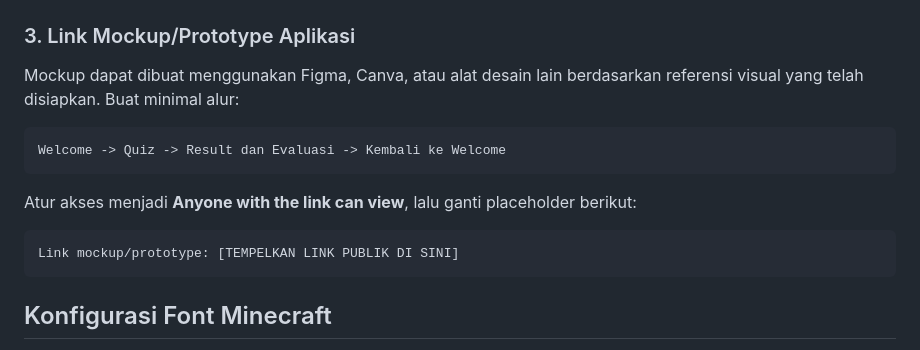
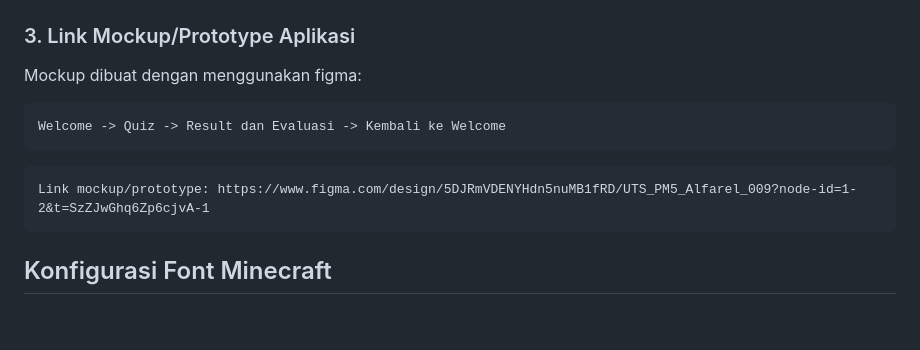
Before and after one commit to reliquamarine/UTS-PM5-MuhammadAlFarelAzhar-241401009, a Markdown page: README.md, the part around the change. GitHub-like rendering; blank space fills up the shorter version.

Commit message:
tambah link figma untuk prototype
Updated mockup creation instructions and added a link to the Figma prototype.

````diff
--- a/README.md
+++ b/README.md
@@ -121,16 +121,14 @@ Buat folder `docs/screenshots/`, kemudian tambahkan:
 
 ### 3. Link Mockup/Prototype Aplikasi
 
-Mockup dapat dibuat menggunakan Figma, Canva, atau alat desain lain berdasarkan referensi visual yang telah disiapkan. Buat minimal alur:
+Mockup dibuat dengan menggunakan figma:
 
 ```text
 Welcome -> Quiz -> Result dan Evaluasi -> Kembali ke Welcome
 ```
 
-Atur akses menjadi **Anyone with the link can view**, lalu ganti placeholder berikut:
-
 ```text
-Link mockup/prototype: [TEMPELKAN LINK PUBLIK DI SINI]
+Link mockup/prototype: https://www.figma.com/design/5DJRmVDENYHdn5nuMB1fRD/UTS_PM5_Alfarel_009?node-id=1-2&t=SzZJwGhq6Zp6cjvA-1
 ```
 
 ## Konfigurasi Font Minecraft
````
